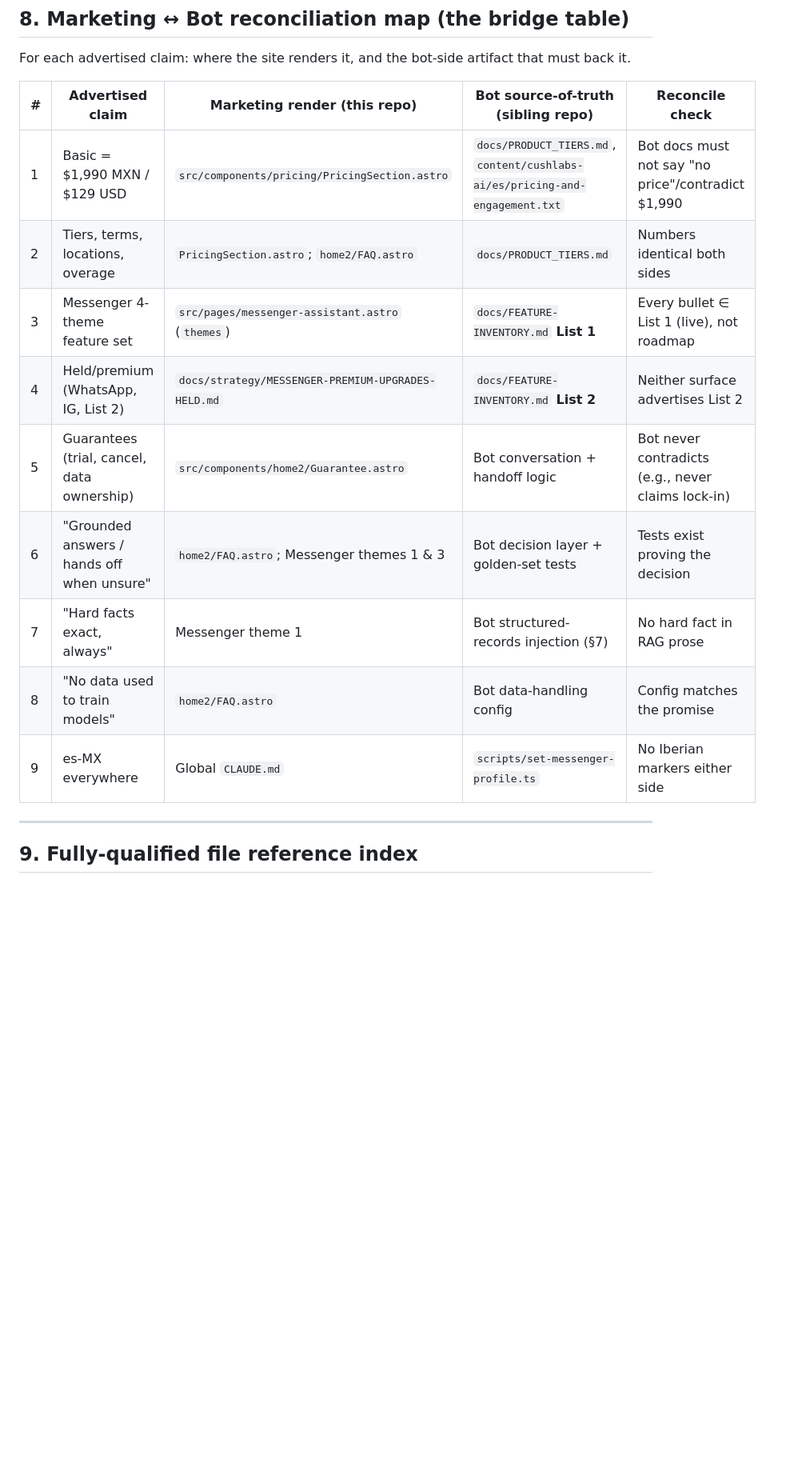
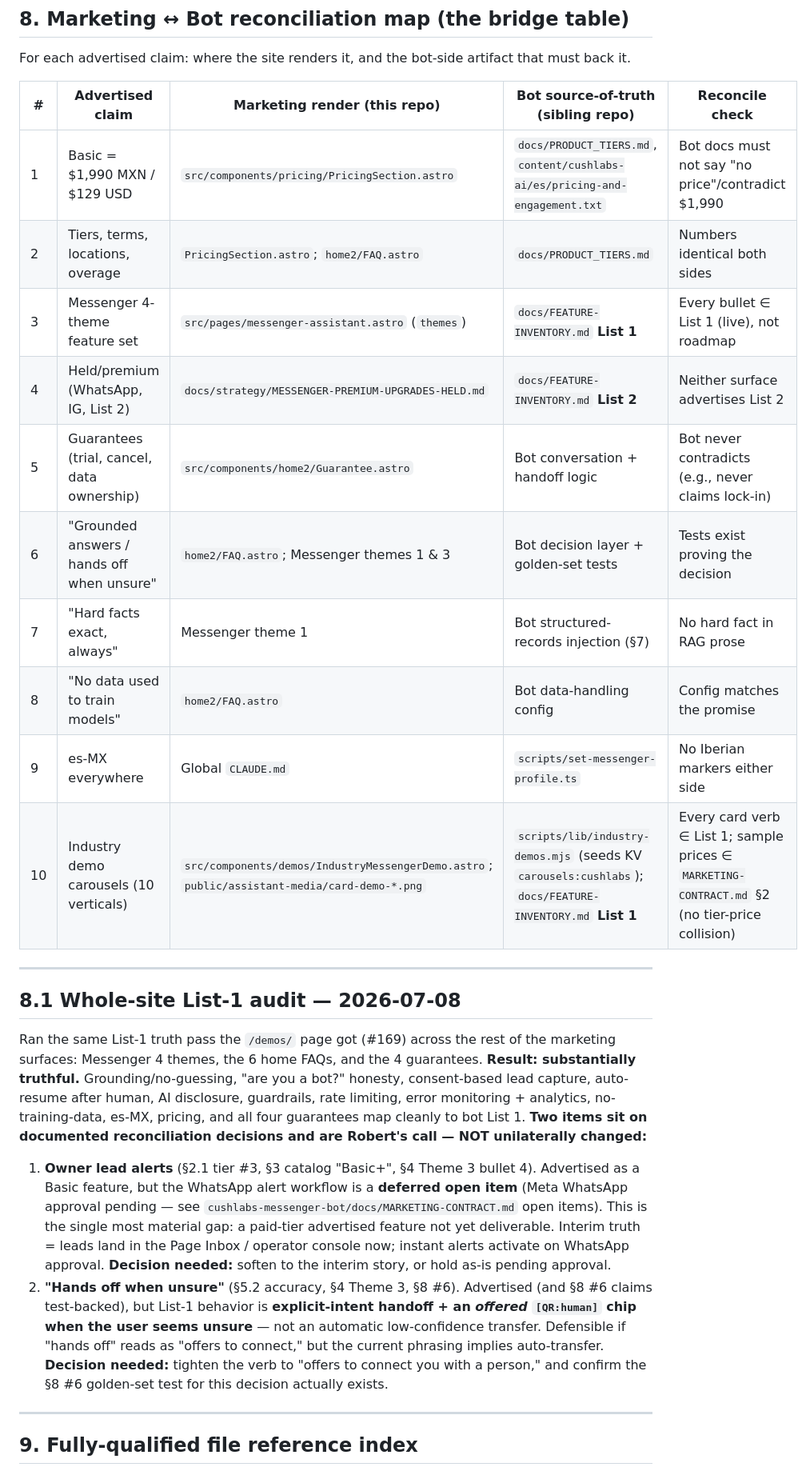
Before and after one commit to RCushmaniii/cushlabs, a Markdown page: docs/strategy/ADVERTISED-COMMITMENTS.md, the part around one of its changes. Shown at 80% size. Rendered like a GitHub page; blank space fills up the shorter version.

Commit message:
docs(strategy): add /demos/ to §8 reconciliation map + whole-site List-1 audit
- Adds row #10 for the industry demo carousels (site component + PNGs ↔
  scripts/lib/industry-demos.mjs / KV carousels:cushlabs / List 1).
- Records the 2026-07-08 whole-site List-1 truth pass (themes, FAQs,
  guarantees): substantially truthful.
- Flags the two items that intersect prior decisions (owner lead alerts =
  deferred pending WhatsApp approval; "hands off when unsure" = offered
  [QR:human] chip, not auto-transfer) as reconciliation decisions for Robert.

Co-Authored-By: Claude Opus 4.8 (1M context) <noreply@anthropic.com>

```diff
--- a/docs/strategy/ADVERTISED-COMMITMENTS.md
+++ b/docs/strategy/ADVERTISED-COMMITMENTS.md
@@ -250,17 +250,42 @@ rate-limiter check).
 
 For each advertised claim: where the site renders it, and the bot-side artifact that must back it.
 
-| #   | Advertised claim                           | Marketing render (this repo)                       | Bot source-of-truth (sibling repo)                                           | Reconcile check                                    |
-| --- | ------------------------------------------ | -------------------------------------------------- | ---------------------------------------------------------------------------- | -------------------------------------------------- |
-| 1   | Basic = $1,990 MXN / $129 USD              | `src/components/pricing/PricingSection.astro`      | `docs/PRODUCT_TIERS.md`, `content/cushlabs-ai/es/pricing-and-engagement.txt` | Bot docs must not say "no price"/contradict $1,990 |
-| 2   | Tiers, terms, locations, overage           | `PricingSection.astro`; `home2/FAQ.astro`          | `docs/PRODUCT_TIERS.md`                                                      | Numbers identical both sides                       |
-| 3   | Messenger 4-theme feature set              | `src/pages/messenger-assistant.astro` (`themes`)   | `docs/FEATURE-INVENTORY.md` **List 1**                                       | Every bullet ∈ List 1 (live), not roadmap          |
-| 4   | Held/premium (WhatsApp, IG, List 2)        | `docs/strategy/MESSENGER-PREMIUM-UPGRADES-HELD.md` | `docs/FEATURE-INVENTORY.md` **List 2**                                       | Neither surface advertises List 2                  |
-| 5   | Guarantees (trial, cancel, data ownership) | `src/components/home2/Guarantee.astro`             | Bot conversation + handoff logic                                             | Bot never contradicts (e.g., never claims lock-in) |
-| 6   | "Grounded answers / hands off when unsure" | `home2/FAQ.astro`; Messenger themes 1 & 3          | Bot decision layer + golden-set tests                                        | Tests exist proving the decision                   |
-| 7   | "Hard facts exact, always"                 | Messenger theme 1                                  | Bot structured-records injection (§7)                                        | No hard fact in RAG prose                          |
-| 8   | "No data used to train models"             | `home2/FAQ.astro`                                  | Bot data-handling config                                                     | Config matches the promise                         |
-| 9   | es-MX everywhere                           | Global `CLAUDE.md`                                 | `scripts/set-messenger-profile.ts`                                           | No Iberian markers either side                     |
+| #   | Advertised claim                           | Marketing render (this repo)                                                                 | Bot source-of-truth (sibling repo)                                                                       | Reconcile check                                                                                |
+| --- | ------------------------------------------ | -------------------------------------------------------------------------------------------- | -------------------------------------------------------------------------------------------------------- | ---------------------------------------------------------------------------------------------- |
+| 1   | Basic = $1,990 MXN / $129 USD              | `src/components/pricing/PricingSection.astro`                                                | `docs/PRODUCT_TIERS.md`, `content/cushlabs-ai/es/pricing-and-engagement.txt`                             | Bot docs must not say "no price"/contradict $1,990                                             |
+| 2   | Tiers, terms, locations, overage           | `PricingSection.astro`; `home2/FAQ.astro`                                                    | `docs/PRODUCT_TIERS.md`                                                                                  | Numbers identical both sides                                                                   |
+| 3   | Messenger 4-theme feature set              | `src/pages/messenger-assistant.astro` (`themes`)                                             | `docs/FEATURE-INVENTORY.md` **List 1**                                                                   | Every bullet ∈ List 1 (live), not roadmap                                                      |
+| 4   | Held/premium (WhatsApp, IG, List 2)        | `docs/strategy/MESSENGER-PREMIUM-UPGRADES-HELD.md`                                           | `docs/FEATURE-INVENTORY.md` **List 2**                                                                   | Neither surface advertises List 2                                                              |
+| 5   | Guarantees (trial, cancel, data ownership) | `src/components/home2/Guarantee.astro`                                                       | Bot conversation + handoff logic                                                                         | Bot never contradicts (e.g., never claims lock-in)                                             |
+| 6   | "Grounded answers / hands off when unsure" | `home2/FAQ.astro`; Messenger themes 1 & 3                                                    | Bot decision layer + golden-set tests                                                                    | Tests exist proving the decision                                                               |
+| 7   | "Hard facts exact, always"                 | Messenger theme 1                                                                            | Bot structured-records injection (§7)                                                                    | No hard fact in RAG prose                                                                      |
+| 8   | "No data used to train models"             | `home2/FAQ.astro`                                                                            | Bot data-handling config                                                                                 | Config matches the promise                                                                     |
+| 9   | es-MX everywhere                           | Global `CLAUDE.md`                                                                           | `scripts/set-messenger-profile.ts`                                                                       | No Iberian markers either side                                                                 |
+| 10  | Industry demo carousels (10 verticals)     | `src/components/demos/IndustryMessengerDemo.astro`; `public/assistant-media/card-demo-*.png` | `scripts/lib/industry-demos.mjs` (seeds KV `carousels:cushlabs`); `docs/FEATURE-INVENTORY.md` **List 1** | Every card verb ∈ List 1; sample prices ∈ `MARKETING-CONTRACT.md` §2 (no tier-price collision) |
+
+---
+
+## 8.1 Whole-site List-1 audit — 2026-07-08
+
+Ran the same List-1 truth pass the `/demos/` page got (#169) across the rest of the marketing
+surfaces: Messenger 4 themes, the 6 home FAQs, and the 4 guarantees. **Result: substantially
+truthful.** Grounding/no-guessing, "are you a bot?" honesty, consent-based lead capture, auto-resume
+after human, AI disclosure, guardrails, rate limiting, error monitoring + analytics, no-training-data,
+es-MX, pricing, and all four guarantees map cleanly to bot List 1. **Two items sit on documented
+reconciliation decisions and are Robert's call — NOT unilaterally changed:**
+
+1. **Owner lead alerts** (§2.1 tier #3, §3 catalog "Basic+", §4 Theme 3 bullet 4). Advertised as a
+   Basic feature, but the WhatsApp alert workflow is a **deferred open item** (Meta WhatsApp approval
+   pending — see `cushlabs-messenger-bot/docs/MARKETING-CONTRACT.md` open items). This is the single
+   most material gap: a paid-tier advertised feature not yet deliverable. Interim truth = leads land in
+   the Page Inbox / operator console now; instant alerts activate on WhatsApp approval. **Decision
+   needed:** soften to the interim story, or hold as-is pending approval.
+2. **"Hands off when unsure"** (§5.2 accuracy, §4 Theme 3, §8 #6). Advertised (and §8 #6 claims
+   test-backed), but List-1 behavior is **explicit-intent handoff + an _offered_ `[QR:human]` chip when
+   the user seems unsure** — not an automatic low-confidence transfer. Defensible if "hands off" reads
+   as "offers to connect," but the current phrasing implies auto-transfer. **Decision needed:** tighten
+   the verb to "offers to connect you with a person," and confirm the §8 #6 golden-set test for this
+   decision actually exists.
 
 ---
 
```
Also changed, not shown: other parts of docs/strategy/ADVERTISED-COMMITMENTS.md (+1 -1 lines).
